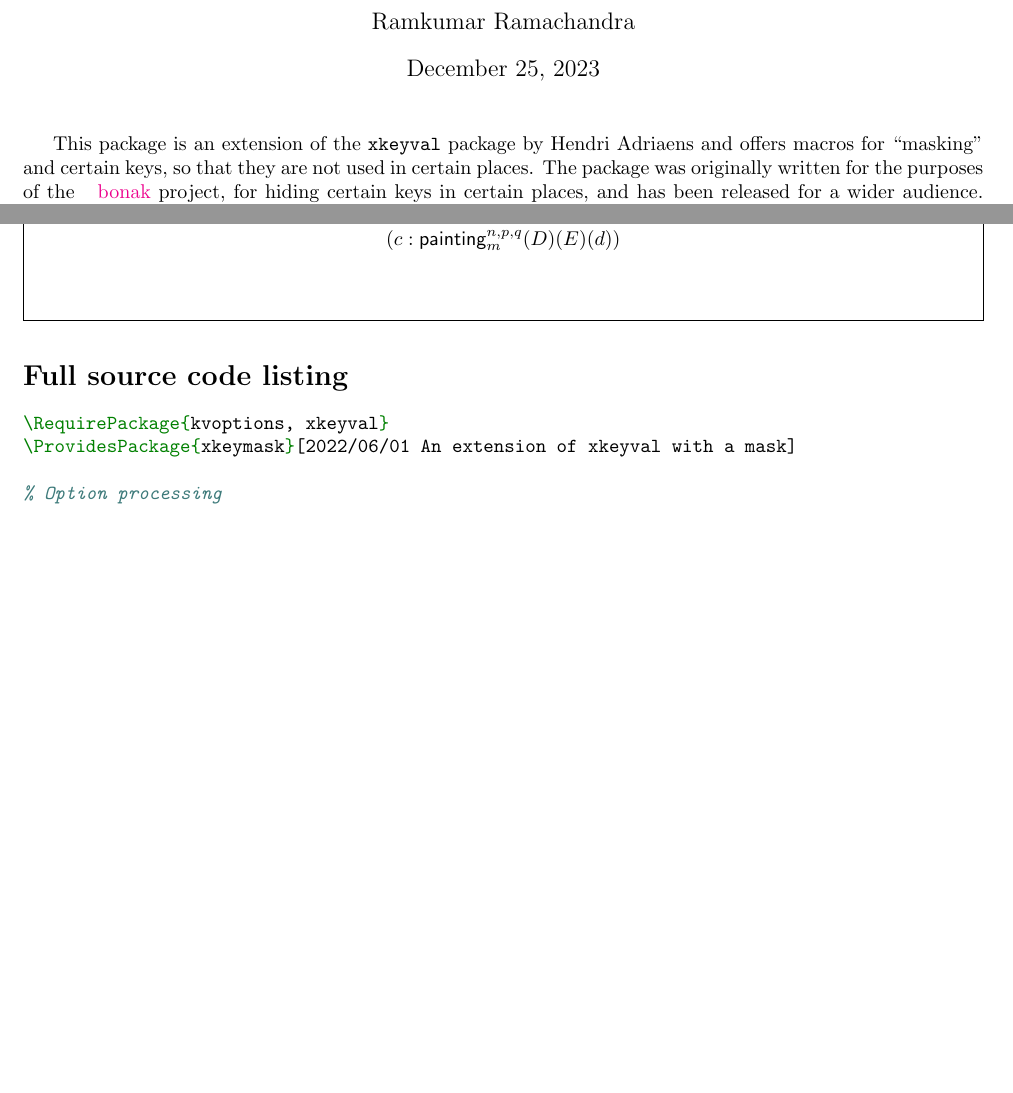
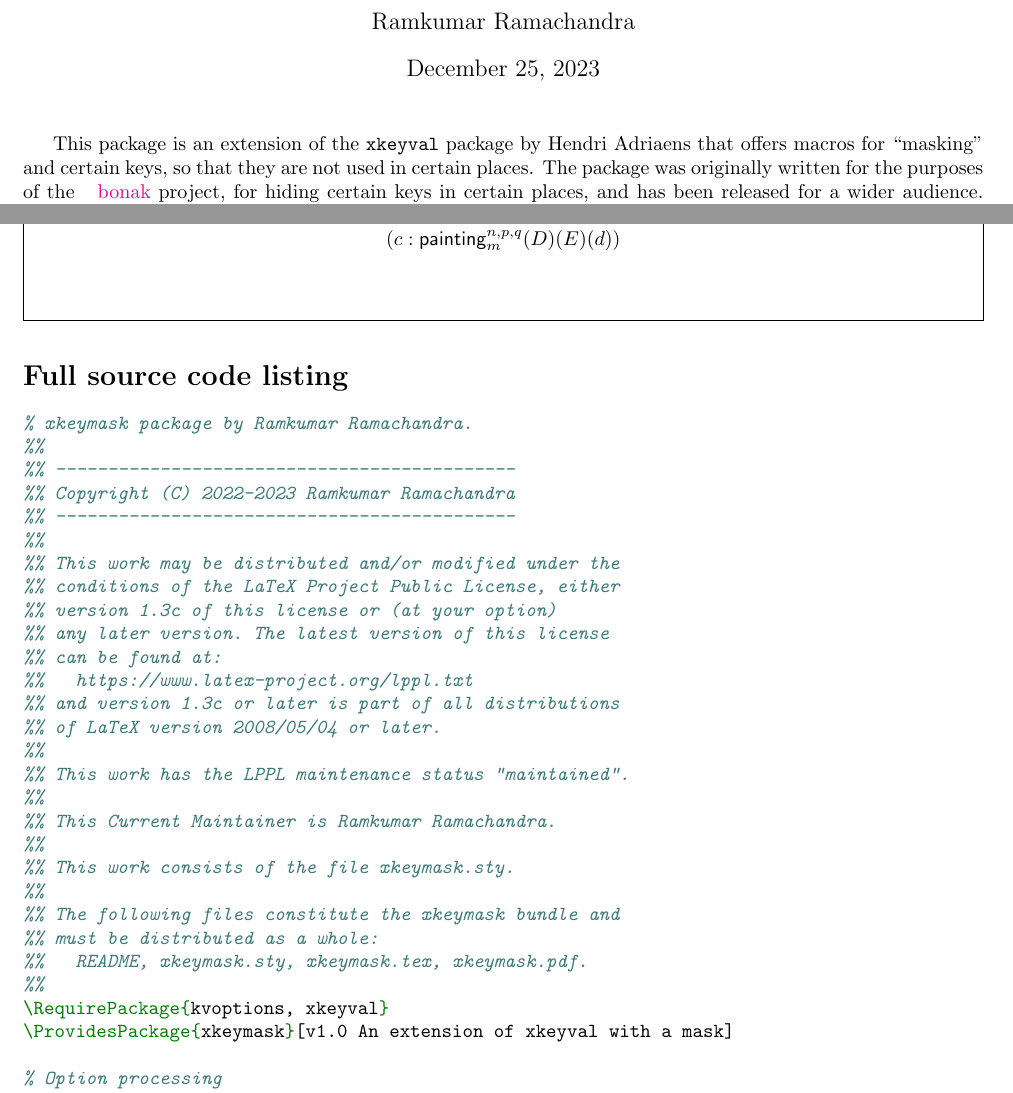
Before and after one commit to artagnon/xkeymask, a LaTeX document (xkeymask.tex, which reads xkeymask.sty): two parts of pages 1 and 2 of 3 before the commit and two parts of pages 1 and 2 of 4 after it, joined at a grey line, cut so that both start at the same text, the shorter picture padded with empty space. Compiled offline with pdfLaTeX.

Commit message:
xkeymask: fix few things from CTAN feedback

```diff
--- a/xkeymask.sty
+++ b/xkeymask.sty
@@ -1,5 +1,30 @@
+% xkeymask package by Ramkumar Ramachandra.
+%%
+%% --------------------------------------------
+%% Copyright (C) 2022-2023 Ramkumar Ramachandra
+%% --------------------------------------------
+%%
+%% This work may be distributed and/or modified under the
+%% conditions of the LaTeX Project Public License, either
+%% version 1.3c of this license or (at your option)
+%% any later version. The latest version of this license
+%% can be found at:
+%%   https://www.latex-project.org/lppl.txt
+%% and version 1.3c or later is part of all distributions
+%% of LaTeX version 2008/05/04 or later.
+%%
+%% This work has the LPPL maintenance status "maintained".
+%%
+%% This Current Maintainer is Ramkumar Ramachandra.
+%%
+%% This work consists of the file xkeymask.sty.
+%%
+%% The following files constitute the xkeymask bundle and
+%% must be distributed as a whole:
+%%   README, xkeymask.sty, xkeymask.tex, xkeymask.pdf.
+%%
 \RequirePackage{kvoptions, xkeyval}
-\ProvidesPackage{xkeymask}[2022/06/01 An extension of xkeyval with a mask]
+\ProvidesPackage{xkeymask}[v1.0 An extension of xkeyval with a mask]
 
 % Option processing
 \newif\ifxkeymask@prefix
--- a/xkeymask.tex
+++ b/xkeymask.tex
@@ -52,7 +50,7 @@
 \title{The \texttt{xkeymask} package}
 \author{Ramkumar Ramachandra}
 \maketitle
-This package is an extension of the \texttt{xkeyval} package by Hendri Adriaens and offers macros for ``masking'' and certain keys, so that they are not used in certain places. The package was originally written for the purposes of the \href{https://github.com/artagnon/bonak}{bonak} project, for hiding certain keys in certain places, and has been released for a wider audience. The idea is that one first imports the package with a desired ``prefix'' in the document preamble, and then creates masks use at certain points in the document. The mask can also be queried or cleared at some later point. The main user interface is provided by the |\appendmask|, |\clearmask|, and |\ifinmask| commands. The following example:
+This package is an extension of the \texttt{xkeyval} package by Hendri Adriaens that offers macros for ``masking'' and certain keys, so that they are not used in certain places. The package was originally written for the purposes of the \href{https://github.com/artagnon/bonak}{bonak} project, for hiding certain keys in certain places, and has been released for a wider audience. The idea is that one first imports the package with a desired ``prefix'' in the document preamble, and then creates masks use at certain points in the document. The mask can also be queried or cleared at some later point. The main user interface is provided by the |\appendmask|, |\clearmask|, and |\ifinmask| commands. The following example:
 
 \begin{minted}{latex}
   \documentclass{article}
```
Also changed, not shown: xkeymask.tex (26 more changed lines), 1 other file.
